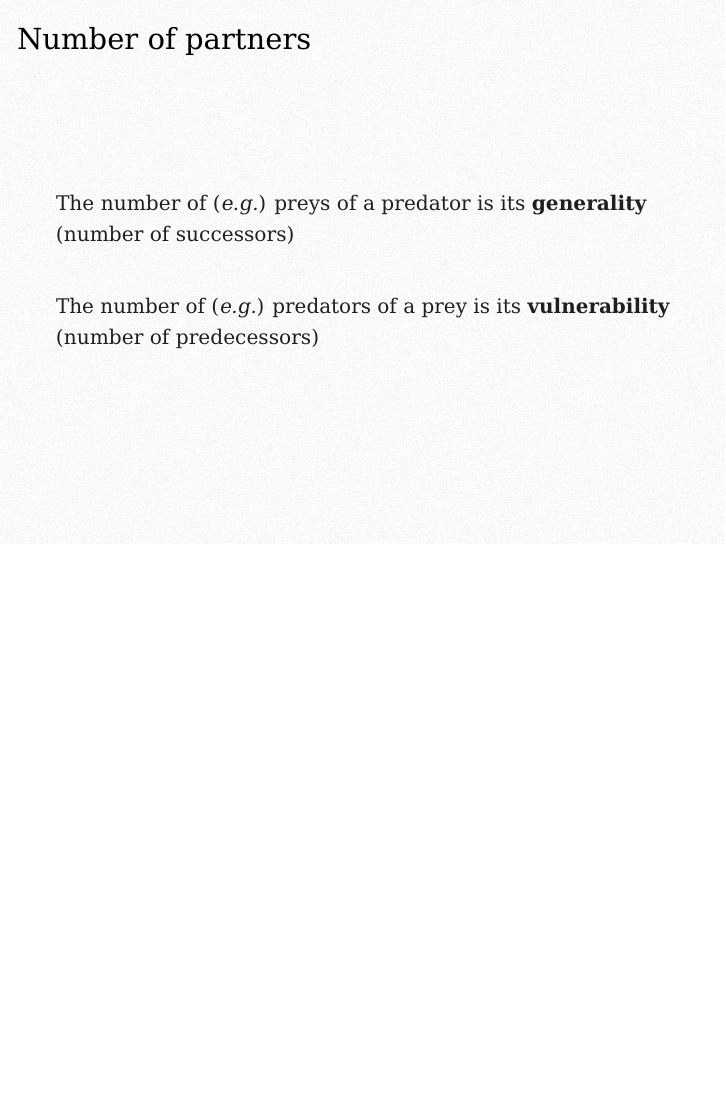
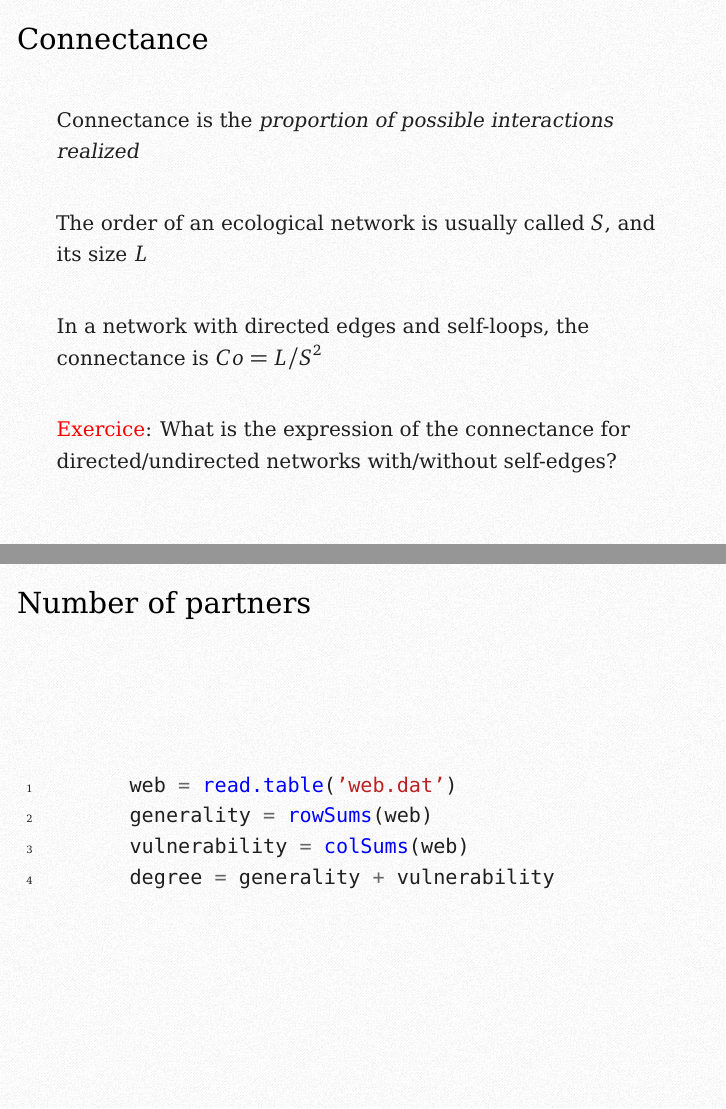
Before and after one commit to tpoisot/eco_network_slides, LaTeX slides (slides-networks.tex): page 9 of 10 before the commit and pages 9 and 11 of 12 after it, the two joined at a grey line, the shorter picture padded with empty space. Compiled offline with pdfLaTeX.

Commit message:
Connectance and degree

```diff
--- a/slides-networks.tex
+++ b/slides-networks.tex
@@ -84,12 +84,31 @@
 
 \section{Network-level properties}
 
+\begin{frame}{Connectance}
+   Connectance is the \emph{proportion of possible interactions realized}
+   \vskip 2em
+   The order of an ecological network is usually called $S$, and its size $L$
+   \vskip 2em
+   In a network with directed edges and self-loops, the connectance is $Co = L/S^2$
+   \vskip 2em
+   \alert{Exercice}: What is the expression of the connectance for directed/undirected networks with/without self-edges?
+\end{frame}
+
 \section{Vertex-level properties}
 
 \begin{frame}{Number of partners}
    The number of (\emph{e.g.}) preys of a predator is its \textbf{generality} (number of successors)
    \vskip 2em
    The number of (\emph{e.g.}) predators of a prey is its \textbf{vulnerability} (number of predecessors)
+\end{frame}
+
+\begin{frame}[fragile]{Number of partners}
+   \begin{minted}[linenos]{splus}
+      web = read.table('web.dat')
+      generality = rowSums(web)
+      vulnerability = colSums(web)
+      degree = generality + vulnerability
+   \end{minted}
 \end{frame}
 
 \section{Generating networks}
```
Also changed, not shown: makefile, slides-networks.pdf, 1 other file.
